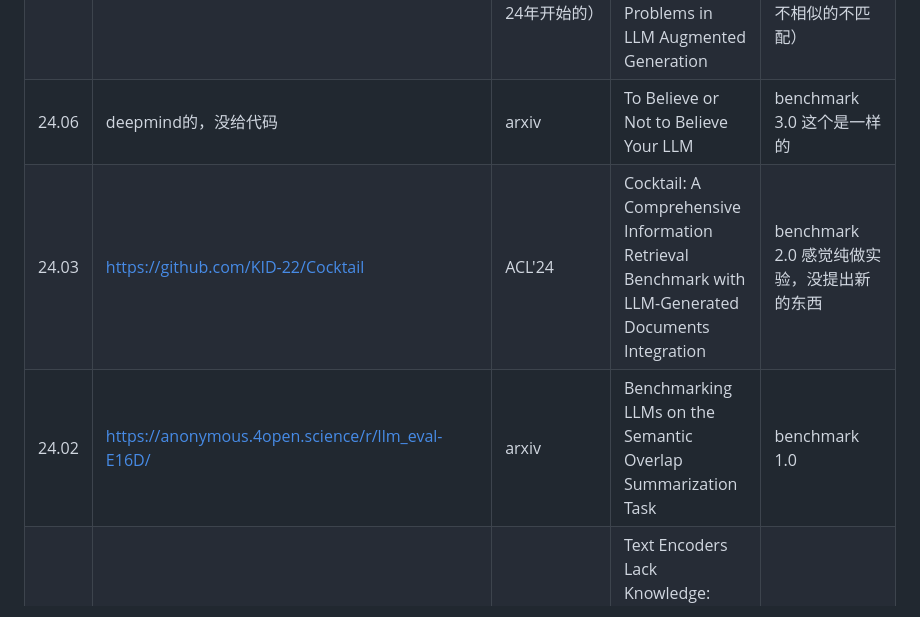
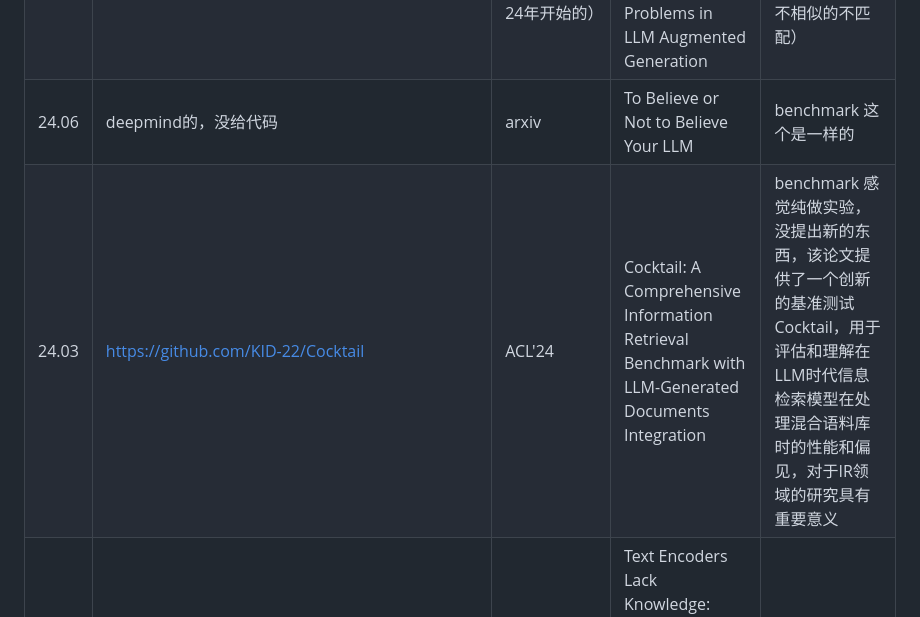
Before and after one commit to happyduck-313/llm-Semantic-duplicates, a Markdown page: papers.md, the part around the change. Drawn GitHub-style.

```diff
--- a/papers.md
+++ b/papers.md
@@ -13,7 +13,6 @@
 |24.03|https://github.com/lynnliu030/vldb25|arxiv|Optimizing LLM Queries in Relational Workloads|sql中优化llm的reasoning，一些底层我看不懂的缓存啥的，以及删除重复的冗余推理请求|
 |24.03|https://github.com/nexync/dated_data/|arXiv|Dated Data: Tracing Knowledge Cutoffs in Large Language Models|关于有效Cutoffs和报告的cutoffs不一样的原因（1.新储存中存在大量旧数据；2.复杂的LLM的数据删除方案（语意重复和近似重复）|
 |24.06||FORGE'24 （ICSE的workshop，24年开始的）|MeTMaP: Metamorphic Testing for Detecting False Vector Matching Problems in LLM Augmented Generation|提出一种检测生成错误的框架（语义相似的应该匹配，不相似的不匹配）|
-|24.06|deepmind的，没给代码|arxiv|To Believe or Not to Believe Your LLM|benchmark 3.0 这个是一样的|
-|24.03|https://github.com/KID-22/Cocktail|ACL'24|Cocktail: A Comprehensive Information Retrieval Benchmark with LLM-Generated Documents Integration|benchmark 2.0 感觉纯做实验，没提出新的东西|
-|24.02|https://anonymous.4open.science/r/llm_eval-E16D/|arxiv|Benchmarking LLMs on the Semantic Overlap Summarization Task|benchmark 1.0 |
+|24.06|deepmind的，没给代码|arxiv|To Believe or Not to Believe Your LLM|benchmark  这个是一样的|
+|24.03|https://github.com/KID-22/Cocktail|ACL'24|Cocktail: A Comprehensive Information Retrieval Benchmark with LLM-Generated Documents Integration|benchmark  感觉纯做实验，没提出新的东西，该论文提供了一个创新的基准测试Cocktail，用于评估和理解在LLM时代信息检索模型在处理混合语料库时的性能和偏见，对于IR领域的研究具有重要意义|
 |23.09||EMNLP'23|Text Encoders Lack Knowledge: Leveraging Generative LLMs for Domain-Specific Semantic Textual Similarity|讨论文本相似性的，考虑继续详细看|
```
